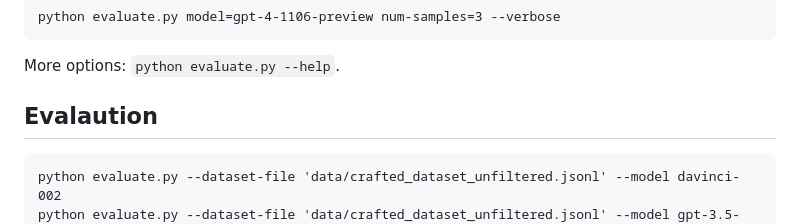
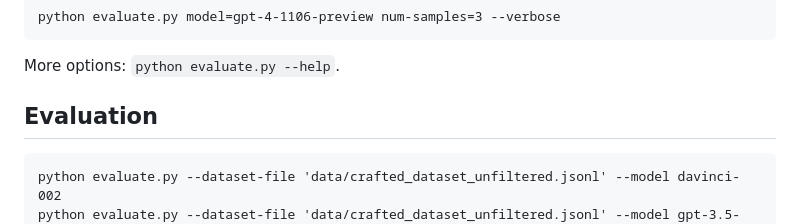
Before and after one commit to MarckK/retrospective-llm-eval, a Markdown page: README.md, the part around the change. Rendered like a GitHub page.

Commit message:
Fix spelling

````diff
--- a/README.md
+++ b/README.md
@@ -42,7 +42,7 @@ python evaluate.py model=gpt-4-1106-preview num-samples=3 --verbose
 
 More options: `python evaluate.py --help`.
 
-## Evalaution
+## Evaluation
 
 ```
 python evaluate.py --dataset-file 'data/crafted_dataset_unfiltered.jsonl' --model davinci-002
````
